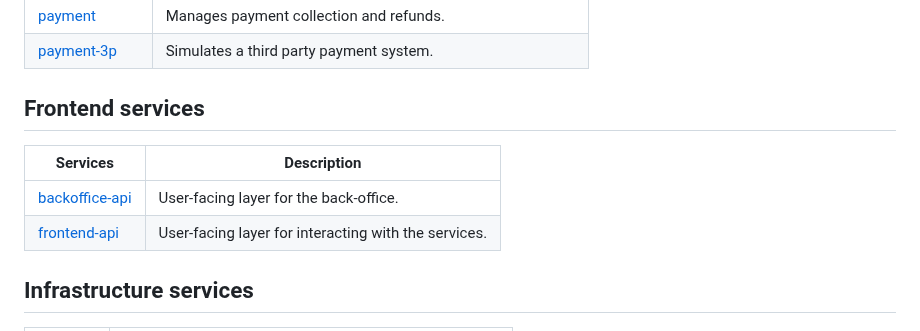
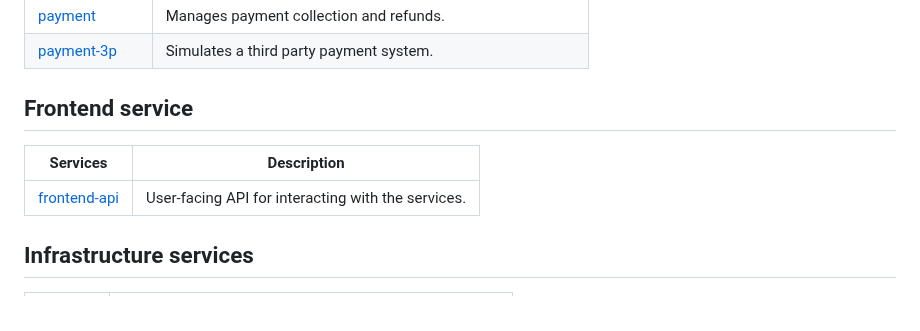
Before and after one commit to aws-samples/aws-serverless-ecommerce-platform, a Markdown page: README.md, the part around the change. GitHub-like rendering.

Commit message:
frontend: merge backoffice and frontend services

```diff
--- a/README.md
+++ b/README.md
@@ -24,12 +24,11 @@ To install the necessary tools and deploy this in your own AWS account, see the
 | [payment](payment/) | Manages payment collection and refunds. |
 | [payment-3p](payment-3p/) | Simulates a third party payment system. |
 
-## Frontend services
+## Frontend service
 
 |  Services  | Description                               |
 |------------|-------------------------------------------|
-| [backoffice-api](backoffice-api/) | User-facing layer for the back-office. |
-| [frontend-api](frontend-api/) | User-facing layer for interacting with the services. |
+| [frontend-api](frontend-api/) | User-facing API for interacting with the services. |
 
 ## Infrastructure services
 
```
Also changed, not shown: backoffice-api/README.md (deleted, +0 -22 lines), backoffice-api/images/backoffice.png (deleted), frontend-api/images/frontend.png, 10 other files.
